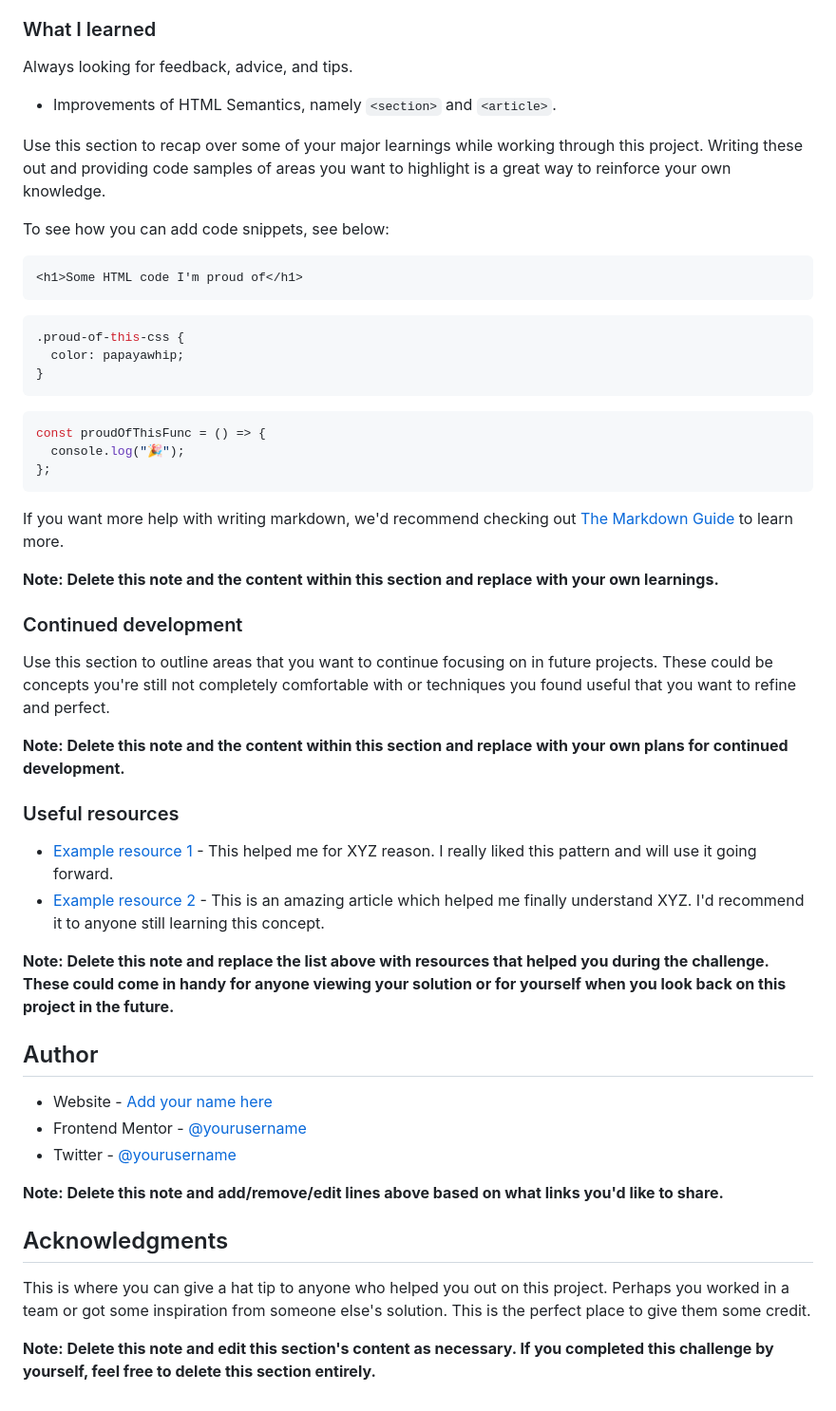
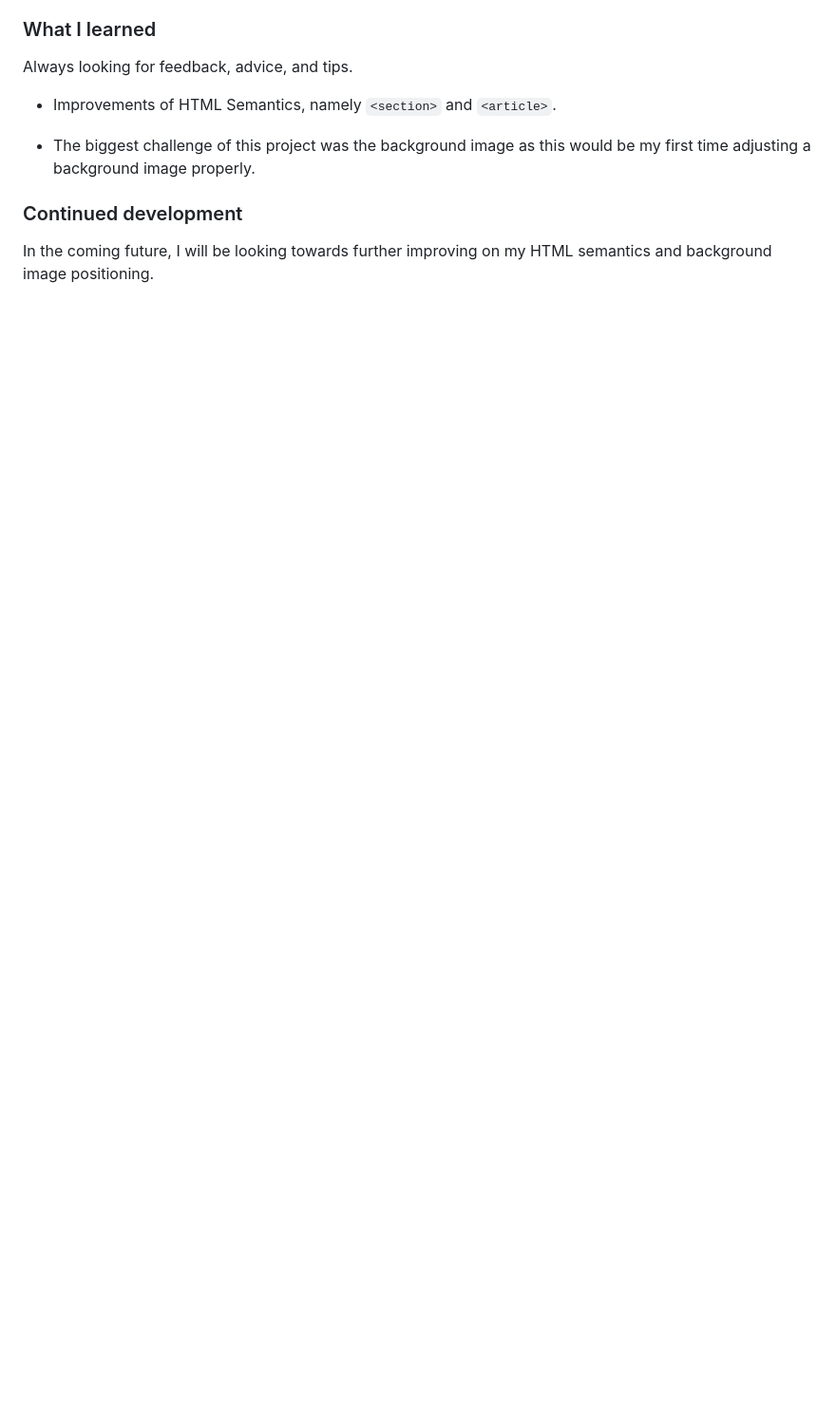
Before and after one commit to PomPoko-lab/order-summary-component, a Markdown page: README.md, the part around the change printed below. Shown: that part at 95% size. Drawn GitHub-style; blank space fills up the shorter version.

````diff
--- a/README.md
+++ b/README.md
@@ -64,53 +45,8 @@ Always looking for feedback, advice, and tips.
 
 - Improvements of HTML Semantics, namely `<section>` and `<article>`.
 
-Use this section to recap over some of your major learnings while working through this project. Writing these out and providing code samples of areas you want to highlight is a great way to reinforce your own knowledge.
-
-To see how you can add code snippets, see below:
-
-```html
-<h1>Some HTML code I'm proud of</h1>
-```
-
-```css
-.proud-of-this-css {
-  color: papayawhip;
-}
-```
-
-```js
-const proudOfThisFunc = () => {
-  console.log("🎉");
-};
-```
-
-If you want more help with writing markdown, we'd recommend checking out [The Markdown Guide](https://www.markdownguide.org/) to learn more.
-
-**Note: Delete this note and the content within this section and replace with your own learnings.**
+- The biggest challenge of this project was the background image as this would be my first time adjusting a background image properly.
 
 ### Continued development
 
-Use this section to outline areas that you want to continue focusing on in future projects. These could be concepts you're still not completely comfortable with or techniques you found useful that you want to refine and perfect.
-
-**Note: Delete this note and the content within this section and replace with your own plans for continued development.**
-
-### Useful resources
-
-- [Example resource 1](https://www.example.com) - This helped me for XYZ reason. I really liked this pattern and will use it going forward.
-- [Example resource 2](https://www.example.com) - This is an amazing article which helped me finally understand XYZ. I'd recommend it to anyone still learning this concept.
-
-**Note: Delete this note and replace the list above with resources that helped you during the challenge. These could come in handy for anyone viewing your solution or for yourself when you look back on this project in the future.**
-
-## Author
-
-- Website - [Add your name here](https://www.your-site.com)
-- Frontend Mentor - [@yourusername](https://www.frontendmentor.io/profile/yourusername)
-- Twitter - [@yourusername](https://www.twitter.com/yourusername)
-
-**Note: Delete this note and add/remove/edit lines above based on what links you'd like to share.**
-
-## Acknowledgments
-
-This is where you can give a hat tip to anyone who helped you out on this project. Perhaps you worked in a team or got some inspiration from someone else's solution. This is the perfect place to give them some credit.
-
-**Note: Delete this note and edit this section's content as necessary. If you completed this challenge by yourself, feel free to delete this section entirely.**
+In the coming future, I will be looking towards further improving on my HTML semantics and background image positioning.
````
Also changed, not shown: other parts of README.md (+2 -21 lines), images/completed.jpg (added), 1 other file.
